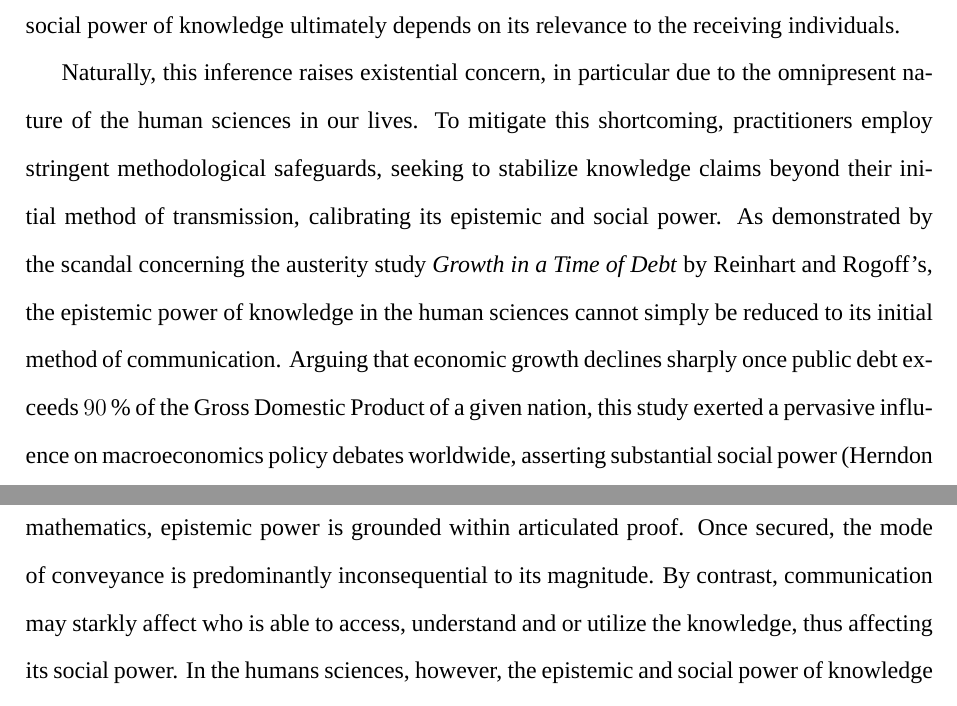
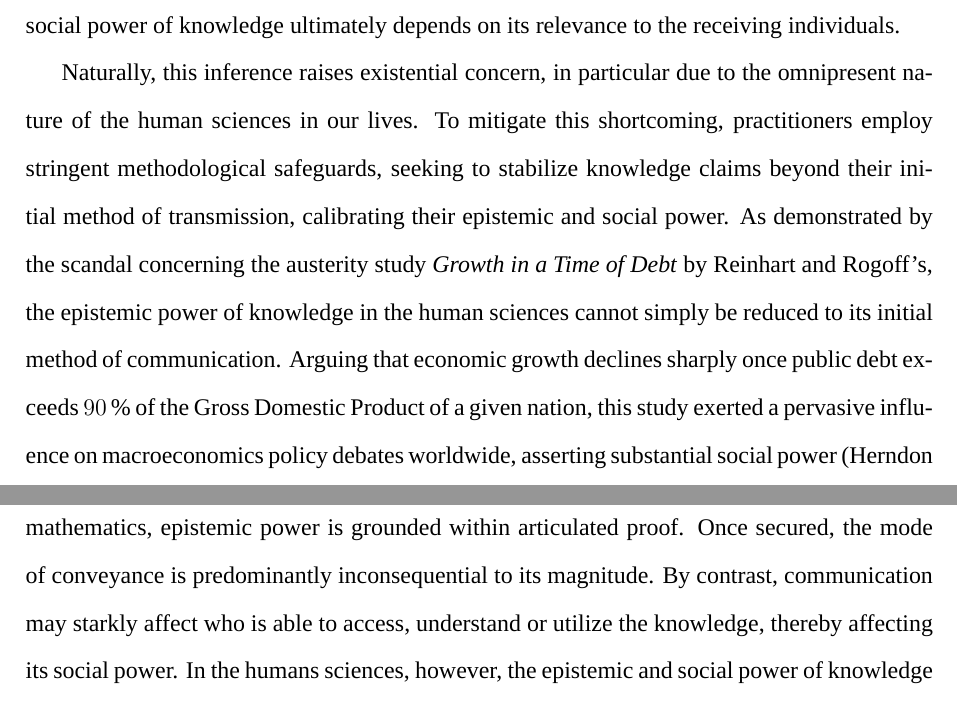
Before and after one commit to NicolasKelbel/TOK_Essay, a LaTeX document (main.tex): two parts of pages 4 and 5 of 8, joined at a grey line, cut so that both start at the same text. Compiled offline with XeLaTeX; a missing font is replaced by an installed copy or a similar font.

Commit message:
Save on 2026-03-01 13:10:05

```diff
--- a/main.tex
+++ b/main.tex
@@ -65,11 +65,11 @@ Mathematics reveals that epistemic power is mostly secured irrespective of how k
 
 Rather than merely establish abstract truth, as is the case in mathematics, the human sciences are intrinsically embedded within the societies they seek to investigate and influence, and thus, cannot be meaningfully considered void of their environment. Whereas in mathematics the role of the onlooker is largely confined to verifying the antecedent conclusion, in the human sciences conclusions must be constructed by the individual through the interpretation and evaluation of empirical findings, rarely yielding single, absolute conclusions. As the uptake of information \textemdash\ and by extension the conclusion made and the knowledge assimilated \textemdash\ is shaped by how it is conveyed, both the epistemic and social power of knowledge in the human sciences are heavily reliant on the method of communication \parencite{Tversky1985}. This striking dependency became particularly visible during the COVID-19 pandemic: identical epidemiological data was communicated in manifold ways, underwriting differing claims and, in turn, generating a profound spectrum of public and political responses \parencite{Teschendorf09102024}. Consequently, both the epistemic and social power of the knowledge was molded by communicative representation, as public confidence in the credibility of information and the behavior of other members of the society was governed by the conveyance method. Moreover, to facilitate the communication of risk regarding the virus, the communicator must make axiological choices regarding the emphasis and framing of evidence \parencites{WuJohn2021RiskCommunication, Gigerenzer2007StatisticalLiteracy}. If these values fail to resonate with those of the recipient, the knowledge may manifest as latent, minimizing its social power. Hence, it is reasonable to conclude that the epistemic and social power of knowledge in the human sciences lies not simply in what is known, yet in how the knowledge is understood by the populace, highlighting its dependency on the communication method.  However, as mentioned previously, the capacity of the conveyance method to generate social power of knowledge ultimately depends on its relevance to the receiving individuals.
 
-Naturally, this inference raises existential concern, in particular due to the omnipresent nature of the human sciences in our lives. To mitigate this shortcoming, practitioners employ stringent methodological safeguards, seeking to stabilize knowledge claims beyond their initial method of transmission, calibrating its epistemic and social power. As demonstrated by the scandal concerning the austerity study \textit{Growth in a Time of Debt} by Reinhart and Rogoff's, the epistemic power of knowledge in the human sciences cannot simply be reduced to its initial method of communication. Arguing that economic growth declines sharply once public debt exceeds \SI{90}{\percent} of the Gross Domestic Product of a given nation, this study exerted a pervasive influence on macroeconomics policy debates worldwide, asserting substantial social power \parencite{10.1093/cje/bet075}. Nonetheless, subsequent independent replication exposed methodological bias in the original study, collapsing its established conclusion and eroding the epistemic force of the claim \textemdash\ and with it the social authority the study had exerted \textemdash\ demonstrating that in the human sciences epistemic power \textemdash\ and by extension its social power \textemdash\ is not fixed by its original presentation but is perpetually recalibrated through institutionalized scholarly discourse such as peer review and published replications. Yet even these mechanisms are themselves communicative, residing within the social structures that shape which claims receive attention, funding and review. This suggests that in the human sciences, conveyance actively participates in constituting its epistemic power, as legitimacy emerges through iterative processes of public scrutiny. Moreover, epistemic recalibration in the human sciences is uneven: persuasive conveyance may secure epistemic power for a claim, enabling it to function as justified knowledge, while that power may persist not through successful critique, but by never being subject to it. Consequently, while the power of knowledge in the human sciences is not irrevocably determined by its initial articulation, it remains fundamentally shaped by the mode of communication through which it is contested and validated .
+Naturally, this inference raises existential concern, in particular due to the omnipresent nature of the human sciences in our lives. To mitigate this shortcoming, practitioners employ stringent methodological safeguards, seeking to stabilize knowledge claims beyond their initial method of transmission, calibrating their epistemic and social power. As demonstrated by the scandal concerning the austerity study \textit{Growth in a Time of Debt} by Reinhart and Rogoff's, the epistemic power of knowledge in the human sciences cannot simply be reduced to its initial method of communication. Arguing that economic growth declines sharply once public debt exceeds \SI{90}{\percent} of the Gross Domestic Product of a given nation, this study exerted a pervasive influence on macroeconomics policy debates worldwide, asserting substantial social power \parencite{10.1093/cje/bet075}. Nonetheless, subsequent independent replication exposed methodological bias in the original study, collapsing its established conclusion and eroding the epistemic force of the claim \textemdash\ and with it the social authority the study had exerted \textemdash\ demonstrating that in the human sciences epistemic power \textemdash\ and by extension its social power \textemdash\ is not fixed by its original presentation but is perpetually recalibrated through institutionalized scholarly discourse such as peer review and published replications. Yet even these mechanisms are themselves communicative, residing within the social structures that shape which claims receive attention, funding and review. This suggests that in the human sciences, conveyance actively participates in constituting its epistemic power, as legitimacy emerges through iterative processes of public scrutiny. Moreover, epistemic recalibration in the human sciences is uneven: persuasive conveyance may secure epistemic power for a claim, enabling it to function as justified knowledge, while that power may persist not through successful critique, but by never being subject to it. Consequently, while the power of knowledge in the human sciences is not irrevocably determined by its initial articulation, it remains fundamentally shaped by the mode of communication through which it is contested and validated .
 
 Subsequently, while communication initially confers social power upon knowledge in the human sciences, regulatory mechanisms can renegotiate its epistemic power and, thereby, its social power. Nevertheless, since such safeguards typically function after knowledge claims have been made, as holds for the above given example, this outcome prompts the question: can such retrospective corrections be considered to shape epistemic and social power despite only operating in hindsight?
 
-To conclude, the exploration of mathematics and the human sciences has revealed that the power of knowledge is not uniformly determined by how it is conveyed. With reference to mathematics, epistemic power is grounded within articulated proof. Once secured, the mode of conveyance is predominantly inconsequential to its magnitude. By contrast, communication may starkly affect who is able to access, understand and or utilize the knowledge, thus affecting its social power. In the humans sciences, however, the epistemic and social power of knowledge is more closely bounded to the initial manner of transmission, as conclusions emerge through interpretive uptake rather than logical entailment. Yet, regulatory mechanisms can later recalibrate this influence, albeit with uneven application. Across both areas of knowledge, the pertinence of knowledge to a given audience conditions its social power, independent of the method of imparting, while in the human sciences this relevance may further modulate its epistemic power. In light of the impossibility to quantify the absolute dependence of the mode of conveyance, this essay argues that the power of knowledge may be dependent on the way it is conveyed, yet only under certain conditions. A possible extension of this discussion could involve investigating alternative conceptions of power, examining how these might alter the conclusion drawn about the influence of conveyance on the power of knowledge.
+To conclude, the exploration of mathematics and the human sciences has revealed that the power of knowledge is not uniformly determined by how it is conveyed. With reference to mathematics, epistemic power is grounded within articulated proof. Once secured, the mode of conveyance is predominantly inconsequential to its magnitude. By contrast, communication may starkly affect who is able to access, understand or utilize the knowledge, thereby affecting its social power. In the humans sciences, however, the epistemic and social power of knowledge is more closely bounded to the initial manner of transmission, as conclusions emerge through interpretive uptake rather than logical entailment. Yet, regulatory mechanisms can later recalibrate this influence, albeit with uneven application. Across both areas of knowledge, the pertinence of knowledge to a given audience conditions its social power, independent of the method of imparting, while in the human sciences this relevance may further modulate its epistemic power. In light of the impossibility to quantify the absolute dependence of the mode of conveyance, this essay argues that the power of knowledge may be dependent on the way it is conveyed, yet only under certain conditions. A possible extension of this discussion could involve investigating alternative conceptions of power, examining how these might alter the conclusion drawn about the influence of conveyance on the power of knowledge.
 
 
 
```
Also changed, not shown: main.pdf, 2 other files.
